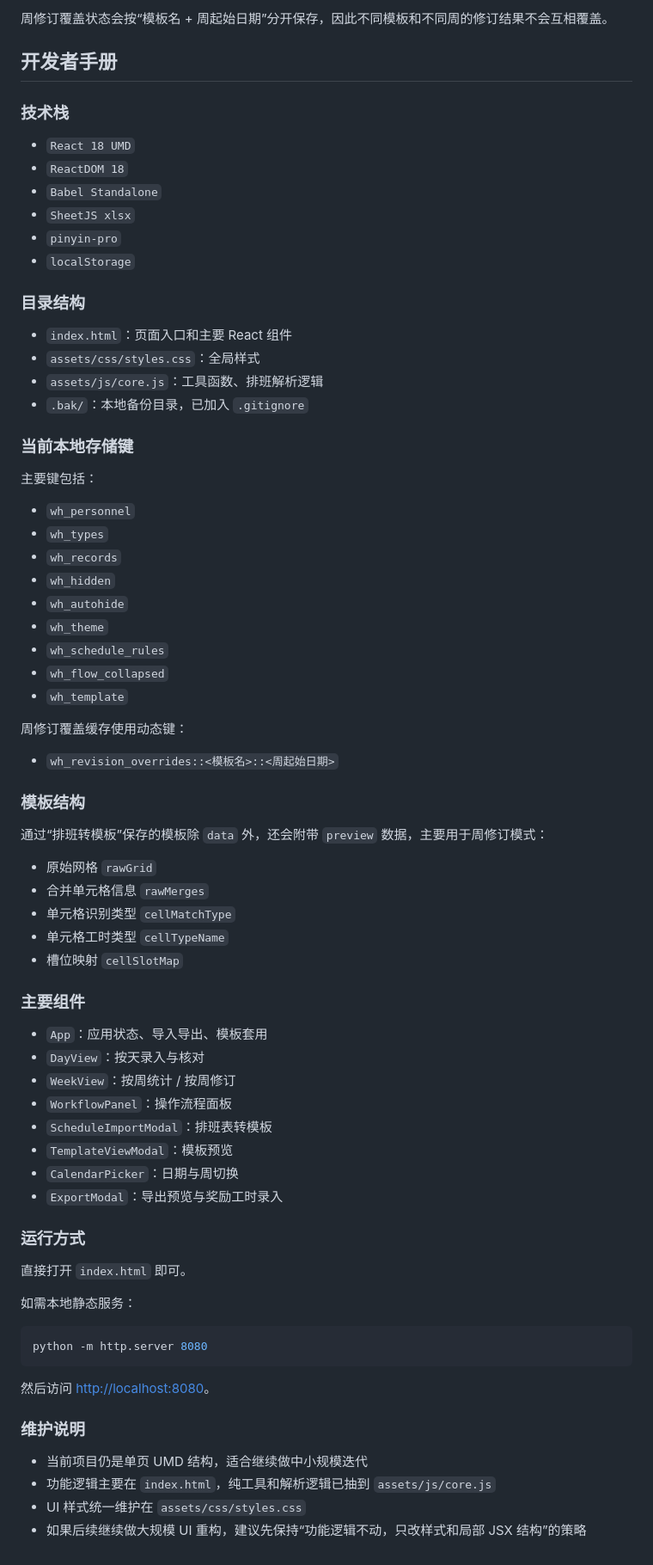
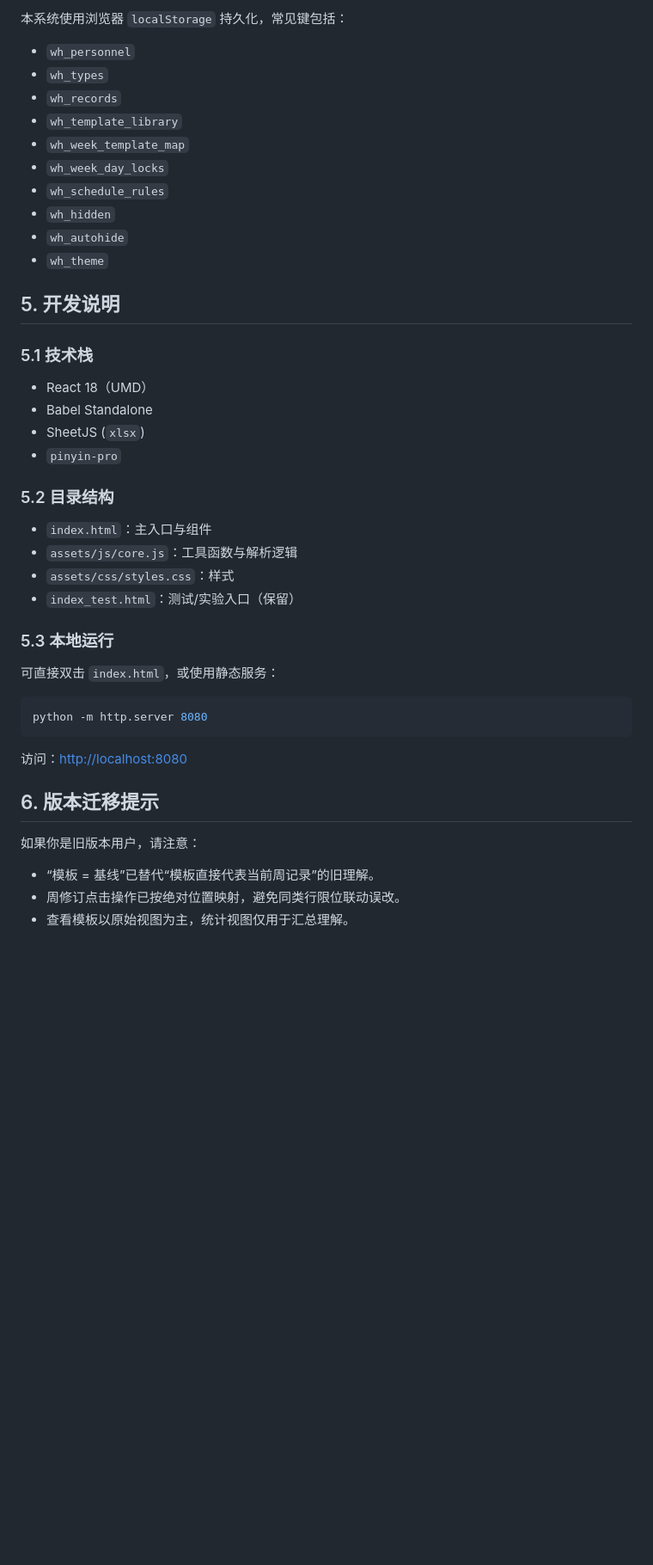
Before and after one commit to KuihanLi/Working-Hours-Statistics, a Markdown page: README.md, the part around one of its changes. Shown at 86% size. GitHub-like rendering; blank space fills up the shorter version.

````diff
--- a/README.md
+++ b/README.md
@@ -149,77 +88,42 @@
-周修订覆盖状态会按“模板名 + 周起始日期”分开保存，因此不同模板和不同周的修订结果不会互相覆盖。
-
-## 开发者手册
-
-### 技术栈
-
-- `React 18 UMD`
-- `ReactDOM 18`
-- `Babel Standalone`
-- `SheetJS xlsx`
-- `pinyin-pro`
-- `localStorage`
-
-### 目录结构
-
-- `index.html`：页面入口和主要 React 组件
-- `assets/css/styles.css`：全局样式
-- `assets/js/core.js`：工具函数、排班解析逻辑
-- `.bak/`：本地备份目录，已加入 `.gitignore`
-
-### 当前本地存储键
-
-主要键包括：
-
+本系统使用浏览器 `localStorage` 持久化，常见键包括：
 - `wh_personnel`
 - `wh_types`
 - `wh_records`
+- `wh_template_library`
+- `wh_week_template_map`
+- `wh_week_day_locks`
+- `wh_schedule_rules`
 - `wh_hidden`
 - `wh_autohide`
 - `wh_theme`
-- `wh_schedule_rules`
-- `wh_flow_collapsed`
-- `wh_template`
 
-周修订覆盖缓存使用动态键：
+## 5. 开发说明
 
-- `wh_revision_overrides::<模板名>::<周起始日期>`
+### 5.1 技术栈
+- React 18（UMD）
+- Babel Standalone
+- SheetJS (`xlsx`)
+- `pinyin-pro`
 
-### 模板结构
+### 5.2 目录结构
+- `index.html`：主入口与组件
+- `assets/js/core.js`：工具函数与解析逻辑
+- `assets/css/styles.css`：样式
+- `index_test.html`：测试/实验入口（保留）
 
-通过“排班转模板”保存的模板除 `data` 外，还会附带 `preview` 数据，主要用于周修订模式：
+### 5.3 本地运行
 
-- 原始网格 `rawGrid`
-- 合并单元格信息 `rawMerges`
-- 单元格识别类型 `cellMatchType`
-- 单元格工时类型 `cellTypeName`
-- 槽位映射 `cellSlotMap`
-
-### 主要组件
-
-- `App`：应用状态、导入导出、模板套用
-- `DayView`：按天录入与核对
-- `WeekView`：按周统计 / 按周修订
-- `WorkflowPanel`：操作流程面板
-- `ScheduleImportModal`：排班表转模板
-- `TemplateViewModal`：模板预览
-- `CalendarPicker`：日期与周切换
-- `ExportModal`：导出预览与奖励工时录入
-
-### 运行方式
-
-直接打开 `index.html` 即可。
-
-如需本地静态服务：
+可直接双击 `index.html`，或使用静态服务：
 
 ```powershell
 python -m http.server 8080
 ```
 
-然后访问 [http://localhost:8080](http://localhost:8080)。
+访问：<http://localhost:8080>
 
-### 维护说明
+## 6. 版本迁移提示
 
-- 当前项目仍是单页 UMD 结构，适合继续做中小规模迭代
-- 功能逻辑主要在 `index.html`，纯工具和解析逻辑已抽到 `assets/js/core.js`
-- UI 样式统一维护在 `assets/css/styles.css`
-- 如果后续继续做大规模 UI 重构，建议先保持“功能逻辑不动，只改样式和局部 JSX 结构”的策略
+如果你是旧版本用户，请注意：
+- “模板 = 基线”已替代“模板直接代表当前周记录”的旧理解。
+- 周修订点击操作已按绝对位置映射，避免同类行限位联动误改。
+- 查看模板以原始视图为主，统计视图仅用于汇总理解。
````
Also changed, not shown: other parts of README.md (+62 -123 lines).
